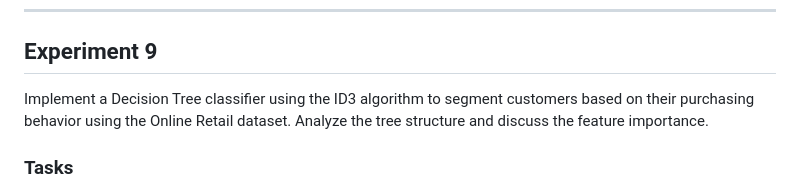
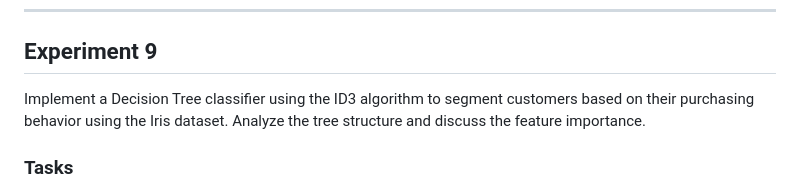
Before and after one commit to mareomanoj6/ml-lab, a Markdown page: mllabcycle.md, the part around the change. Rendered like a GitHub page.

Commit message:
unbaited

```diff
--- a/mllabcycle.md
+++ b/mllabcycle.md
@@ -87,7 +87,7 @@ Implement the K-Nearest Neighbors (KNN) algorithm for image classification using
 ---
 
 ## Experiment 9
-Implement a Decision Tree classifier using the ID3 algorithm to segment customers based on their purchasing behavior using the Online Retail dataset. Analyze the tree structure and discuss the feature importance.
+Implement a Decision Tree classifier using the ID3 algorithm to segment customers based on their purchasing behavior using the Iris dataset. Analyze the tree structure and discuss the feature importance.
 
 ### Tasks
 * Load and preprocess the Online Retail dataset.
```
